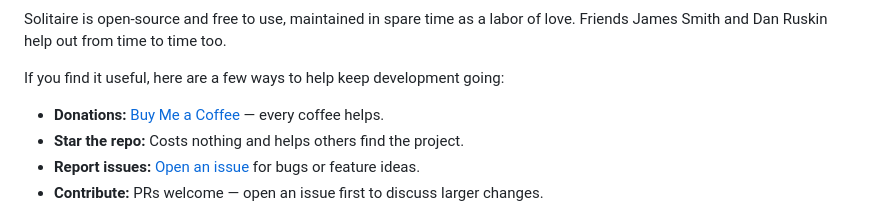
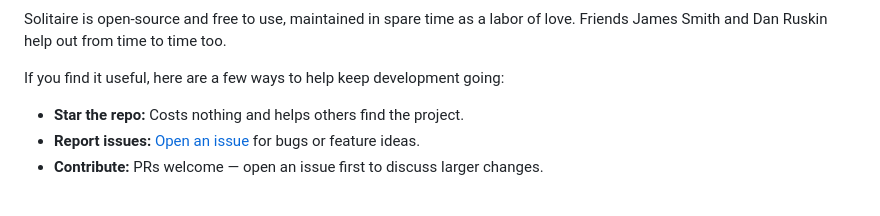
Before and after one commit to larsbrubaker/solitaire, a Markdown page: README.md, the part around one of its changes. GitHub-like rendering.

```diff
--- a/README.md
+++ b/README.md
@@ -10,7 +8,6 @@ Solitaire is open-source and free to use, maintained in spare time as a labor of
 
 If you find it useful, here are a few ways to help keep development going:
 
-- **Donations:** [Buy Me a Coffee](https://buymeacoffee.com/larsbrubaker) — every coffee helps.
 - **Star the repo:** Costs nothing and helps others find the project.
 - **Report issues:** [Open an issue](https://github.com/larsbrubaker/solitaire/issues) for bugs or feature ideas.
 - **Contribute:** PRs welcome — open an issue first to discuss larger changes.
```
Also changed, not shown: other parts of README.md (+0 -2 lines).
